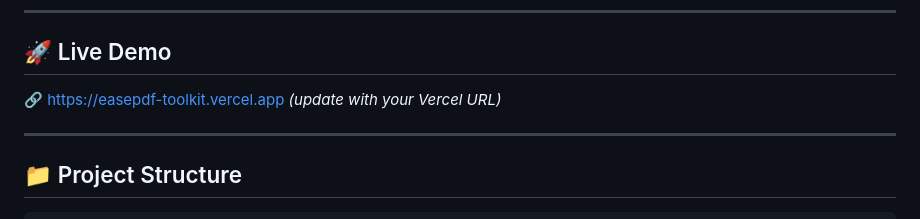
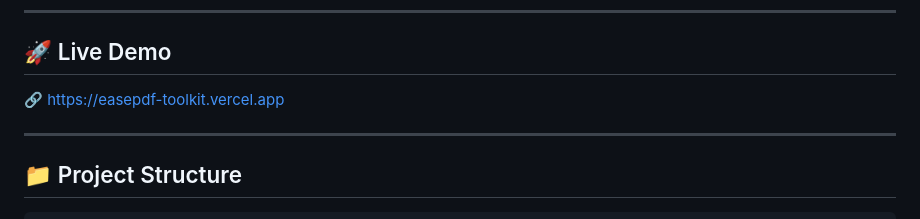
Before and after one commit to definitelynotDD/EasePDF, a Markdown page: README.md, the part around the change. Rendered like a GitHub page.

Commit message:
Update live demo link in README

```diff
--- a/README.md
+++ b/README.md
@@ -27,7 +27,7 @@ All tools run **100% in the browser** using WebAssembly and JavaScript — your
 
 ## 🚀 Live Demo
 
-🔗 [https://easepdf-toolkit.vercel.app](https://easepdf-toolkit.vercel.app) *(update with your Vercel URL)*
+🔗 [https://easepdf-toolkit.vercel.app](https://easepdf-toolkit.vercel.app)
 
 ---
 
```
